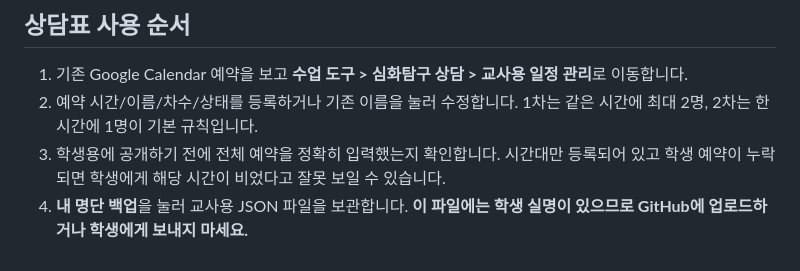
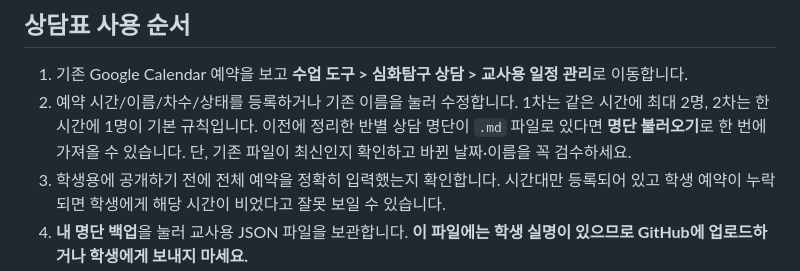
Before and after one commit to yujin0117/galpi, a Markdown page: CONSULTATION_SIMPLE.md, the part around the change. Rendered like a GitHub page.

Commit message:
Explain optional Markdown roster import

```diff
--- a/CONSULTATION_SIMPLE.md
+++ b/CONSULTATION_SIMPLE.md
@@ -9,7 +9,7 @@
 
 ## 상담표 사용 순서
 1. 기존 Google Calendar 예약을 보고 **수업 도구 > 심화탐구 상담 > 교사용 일정 관리**로 이동합니다.
-2. 예약 시간/이름/차수/상태를 등록하거나 기존 이름을 눌러 수정합니다. 1차는 같은 시간에 최대 2명, 2차는 한 시간에 1명이 기본 규칙입니다.
+2. 예약 시간/이름/차수/상태를 등록하거나 기존 이름을 눌러 수정합니다. 1차는 같은 시간에 최대 2명, 2차는 한 시간에 1명이 기본 규칙입니다. 이전에 정리한 반별 상담 명단이 `.md` 파일로 있다면 **명단 불러오기**로 한 번에 가져올 수 있습니다. 단, 기존 파일이 최신인지 확인하고 바뀐 날짜·이름을 꼭 검수하세요.
 3. 학생용에 공개하기 전에 전체 예약을 정확히 입력했는지 확인합니다. 시간대만 등록되어 있고 학생 예약이 누락되면 학생에게 해당 시간이 비었다고 잘못 보일 수 있습니다.
 4. **내 명단 백업**을 눌러 교사용 JSON 파일을 보관합니다. **이 파일에는 학생 실명이 있으므로 GitHub에 업로드하거나 학생에게 보내지 마세요.**
 5. **학생용 공개 파일 만들기**로 익명화된 `consultation-public.json` 파일을 다운로드합니다.
```
